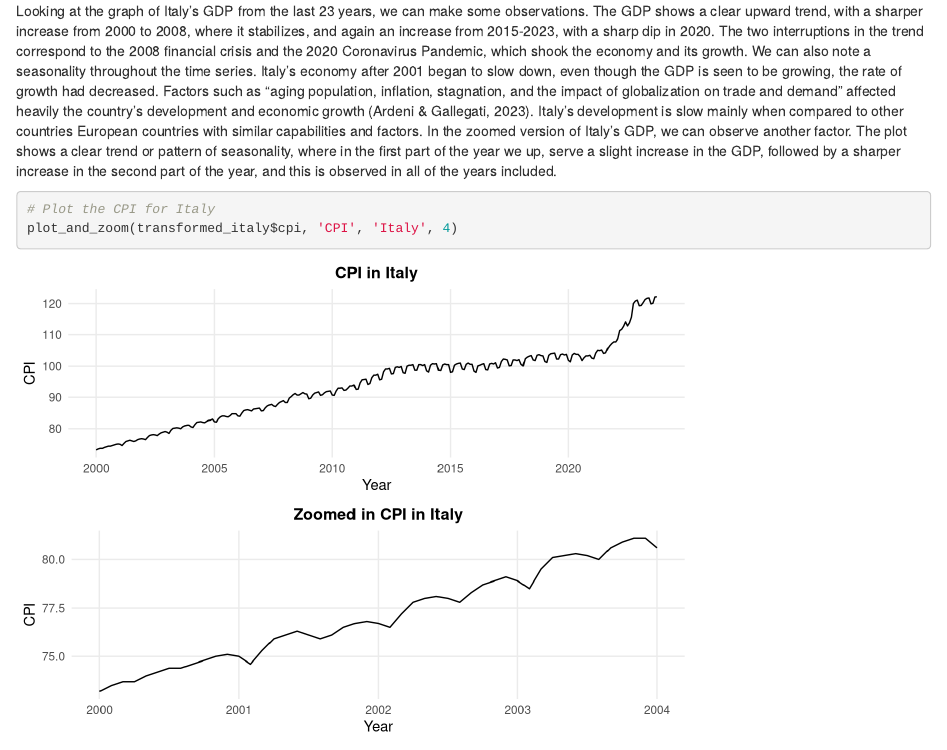
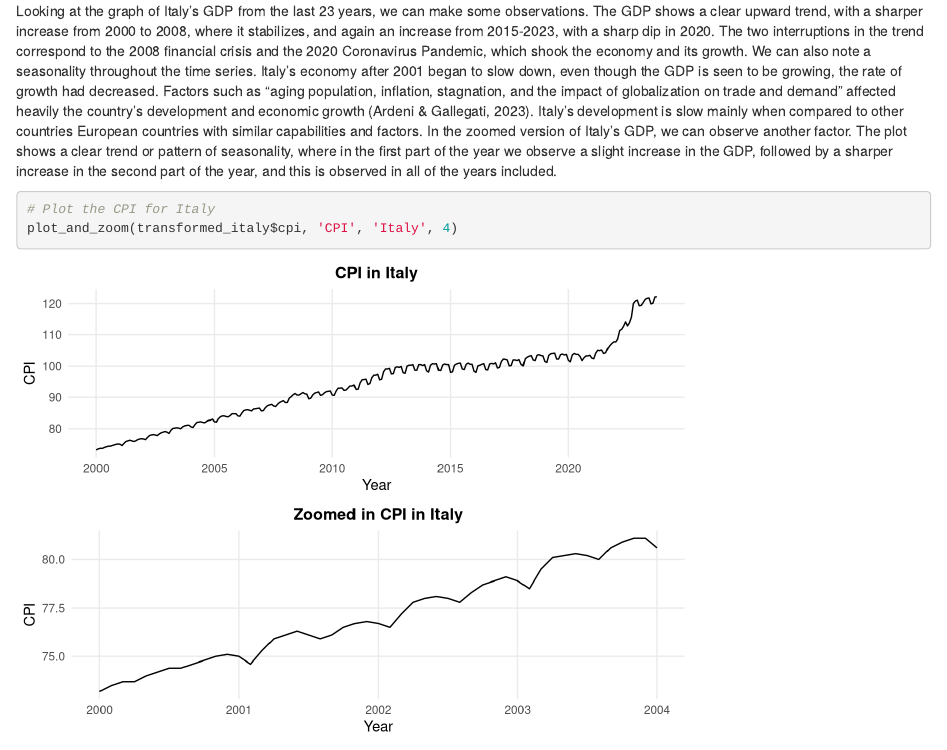
Before and after one commit to ymb287/IEU_Advanced_Data_Analytics_TS, an R Markdown document (USA_Italy.Rmd): the page in a window 1100 px wide, from 3420 px down. Rendered offline with R 4.5, knitr and Pandoc, with nearby package versions.

Commit message:
Update USA_Italy.Rmd

````diff
--- a/USA_Italy.Rmd
+++ b/USA_Italy.Rmd
@@ -163,7 +163,7 @@ plot_and_zoom(transformed_italy$gdp, 'GDP', 'Italy', 4)
 
 ```
 
-Looking at the graph of Italy's GDP from the last 23 years, we can make some observations. The GDP shows a clear upward trend, with a sharper increase from 2000 to 2008, where it stabilizes, and again an increase from 2015-2023, with a sharp dip in 2020. The two interruptions in the trend correspond to the 2008 financial crisis and the 2020 Coronavirus Pandemic, which shook the economy and its growth. We can also note a seasonality throughout the time series. Italy's economy after 2001 began to slow down, even though the GDP is seen to be growing, the rate of growth had decreased. Factors such as "aging population, inflation, stagnation, and the impact of globalization on trade and demand" affected heavily the country's development and economic growth (Ardeni & Gallegati, 2023). Italy's development is slow mainly when compared to other countries European countries with similar capabilities and factors. In the zoomed version of Italy's GDP, we can observe another factor. The plot shows a clear trend or pattern of seasonality, where in the first part of the year we up, serve a slight increase in the GDP, followed by a sharper increase in the second part of the year, and this is observed in all of the years included.
+Looking at the graph of Italy's GDP from the last 23 years, we can make some observations. The GDP shows a clear upward trend, with a sharper increase from 2000 to 2008, where it stabilizes, and again an increase from 2015-2023, with a sharp dip in 2020. The two interruptions in the trend correspond to the 2008 financial crisis and the 2020 Coronavirus Pandemic, which shook the economy and its growth. We can also note a seasonality throughout the time series. Italy's economy after 2001 began to slow down, even though the GDP is seen to be growing, the rate of growth had decreased. Factors such as "aging population, inflation, stagnation, and the impact of globalization on trade and demand" affected heavily the country's development and economic growth (Ardeni & Gallegati, 2023). Italy's development is slow mainly when compared to other countries European countries with similar capabilities and factors. In the zoomed version of Italy's GDP, we can observe another factor. The plot shows a clear trend or pattern of seasonality, where in the first part of the year we observe a slight increase in the GDP, followed by a sharper increase in the second part of the year, and this is observed in all of the years included.
 
 ```{r plot cpi in italy, echo=TRUE, message=FALSE, warning=FALSE, paged.print=FALSE}
 
````
